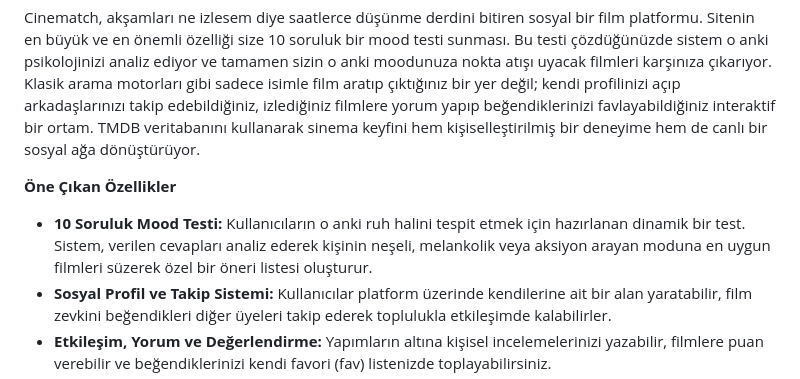
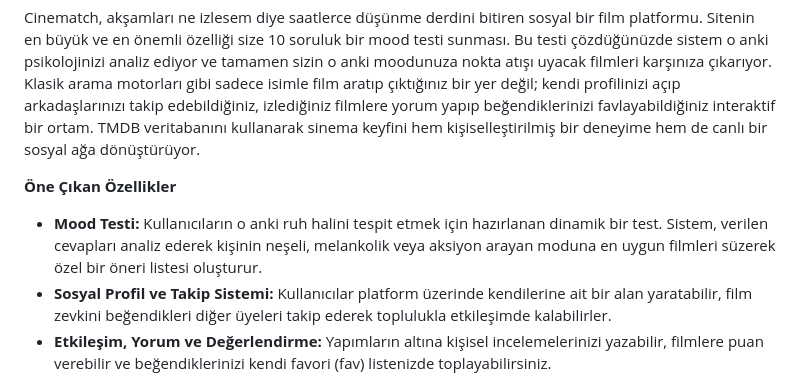
Before and after one commit to sudenrd/CINEMATCH-proje, a Markdown page: README.md, the part around one of its changes. Drawn GitHub-style.

Commit message:
Fix mood test description and image links in README
Updated the mood test description and fixed image markdown syntax.

```diff
--- a/README.md
+++ b/README.md
@@ -2,7 +2,7 @@
 Cinematch, akşamları ne izlesem diye saatlerce düşünme derdini bitiren sosyal bir film platformu. Sitenin en büyük ve en önemli özelliği size 10 soruluk bir mood testi sunması. Bu testi çözdüğünüzde sistem o anki psikolojinizi analiz ediyor ve tamamen sizin o anki moodunuza nokta atışı uyacak filmleri karşınıza çıkarıyor. Klasik arama motorları gibi sadece isimle film aratıp çıktığınız bir yer değil; kendi profilinizi açıp arkadaşlarınızı takip edebildiğiniz, izlediğiniz filmlere yorum yapıp beğendiklerinizi favlayabildiğiniz interaktif bir ortam. TMDB veritabanını kullanarak sinema keyfini hem kişiselleştirilmiş bir deneyime hem de canlı bir sosyal ağa dönüştürüyor.
 
 **Öne Çıkan Özellikler**
-* **10 Soruluk Mood Testi:** Kullanıcıların o anki ruh halini tespit etmek için hazırlanan dinamik bir test. Sistem, verilen cevapları analiz ederek kişinin neşeli, melankolik veya aksiyon arayan moduna en uygun filmleri süzerek özel bir öneri listesi oluşturur.
+* **Mood Testi:** Kullanıcıların o anki ruh halini tespit etmek için hazırlanan dinamik bir test. Sistem, verilen cevapları analiz ederek kişinin neşeli, melankolik veya aksiyon arayan moduna en uygun filmleri süzerek özel bir öneri listesi oluşturur.
 * **Sosyal Profil ve Takip Sistemi:** Kullanıcılar platform üzerinde kendilerine ait bir alan yaratabilir, film zevkini beğendikleri diğer üyeleri takip ederek toplulukla etkileşimde kalabilirler.
 * **Etkileşim, Yorum ve Değerlendirme:** Yapımların altına kişisel incelemelerinizi yazabilir, filmlere puan verebilir ve beğendiklerinizi kendi favori (fav) listenizde toplayabilirsiniz.
 * **Gelişmiş Filtreleme ve Sıralama:** Filmler kategorilerine göre hızlıca ayrıştırılabilir ve veri kalabalığında kaybolmamak için IMDb/TMDB puanlarına veya popülerlik derecelerine göre yüksekten düşüğe doğru sıralanabilir.
```
Also changed, not shown: other parts of README.md (+1 -1 lines).
